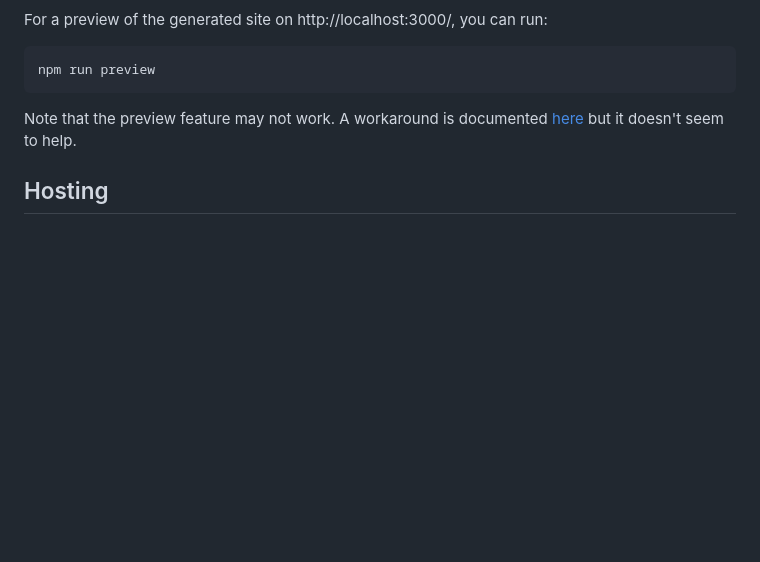
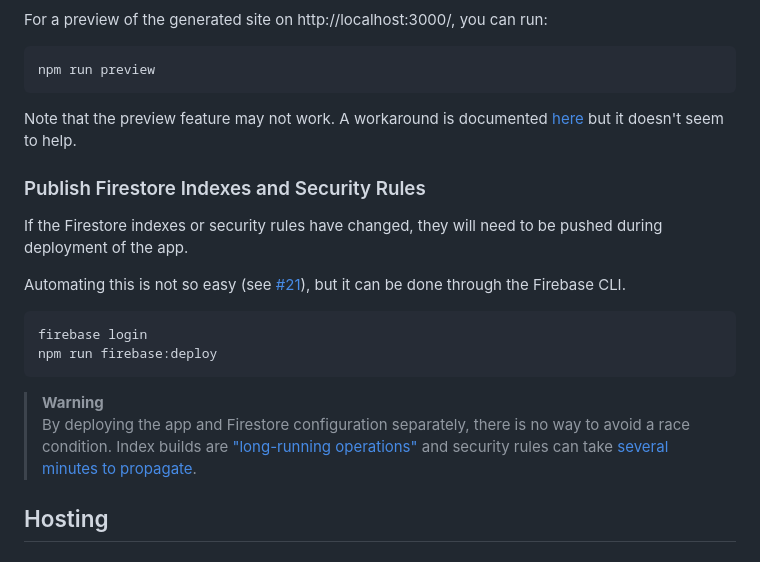
Before and after one commit to krazkidd/lineup, a Markdown page: README.md, the part around the change. GitHub-like rendering; blank space fills up the shorter version.

Commit message:
Document how to deploy Firestore indexes/rules.

````diff
--- a/README.md
+++ b/README.md
@@ -75,6 +75,20 @@ npm run preview
 
 Note that the preview feature may not work. A workaround is documented [here](https://github.com/nuxt/nuxt/issues/14454#issuecomment-1397357957) but it doesn't seem to help.
 
+### Publish Firestore Indexes and Security Rules
+
+If the Firestore indexes or security rules have changed, they will need to be pushed during deployment of the app.
+
+Automating this is not so easy (see [#21](https://github.com/krazkidd/lineup/issues/21)), but it can be done through the Firebase CLI.
+
+```bash
+firebase login
+npm run firebase:deploy
+```
+
+> **Warning**<br>
+By deploying the app and Firestore configuration separately, there is no way to avoid a race condition. Index builds are ["long-running operations"](https://firebase.google.com/docs/firestore/query-data/indexing#index_build_time) and security rules can take [several minutes to propagate](https://firebase.google.com/docs/rules/manage-deploy).
+
 ## Hosting
 
 ### GitHub Pages (free)
````
